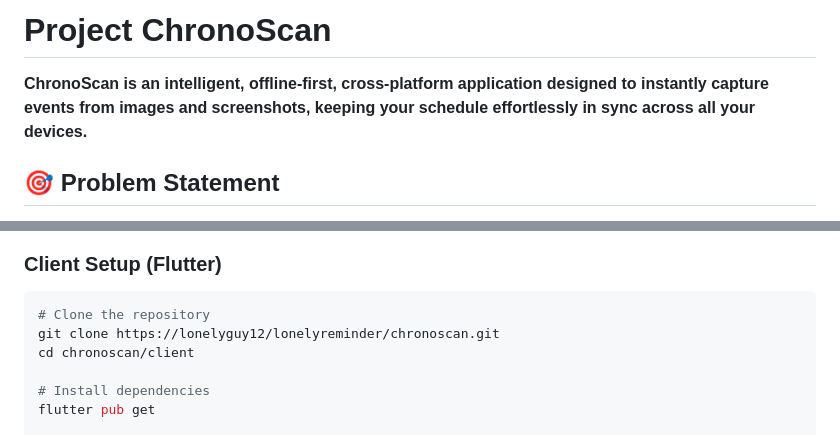
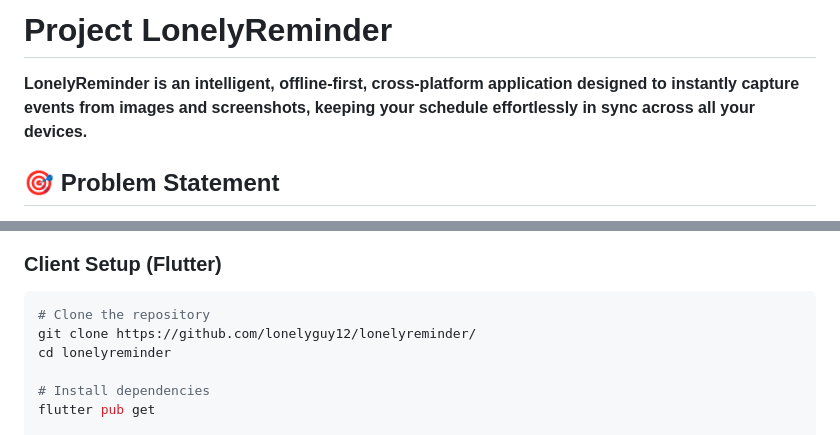
Before and after one commit to LonelyGuy12/lonelyreminder, a Markdown page: README.md, 2 parts joined by grey strips. GitHub-like rendering.

Commit message:
Good night guys

````diff
--- a/README.md
+++ b/README.md
@@ -1,6 +1,6 @@
-# Project ChronoScan
+# Project LonelyReminder
 
-**ChronoScan is an intelligent, offline-first, cross-platform application designed to instantly capture events from images and screenshots, keeping your schedule effortlessly in sync across all your devices.**
+**LonelyReminder is an intelligent, offline-first, cross-platform application designed to instantly capture events from images and screenshots, keeping your schedule effortlessly in sync across all your devices.**
 
 ## 🎯 Problem Statement
 
@@ -59,8 +59,8 @@ The application is built on an **Offline-First** architecture. This ensures a sm
 
 ```bash
 # Clone the repository
-git clone https://lonelyguy12/lonelyreminder/chronoscan.git
-cd chronoscan/client
+git clone https://github.com/lonelyguy12/lonelyreminder/
+cd lonelyreminder
 
 # Install dependencies
 flutter pub get
````
